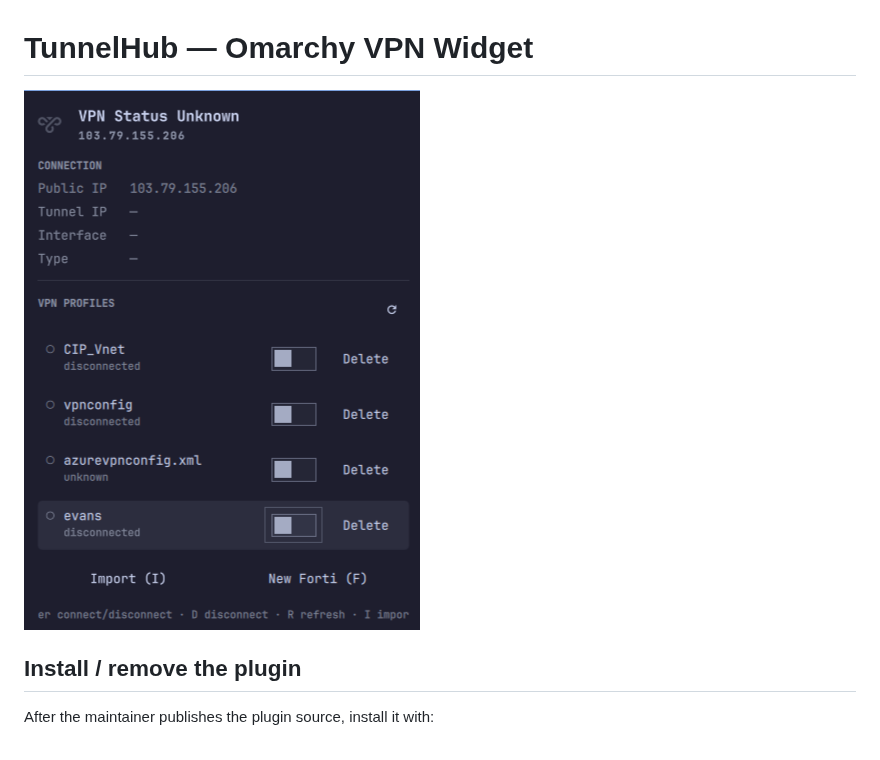
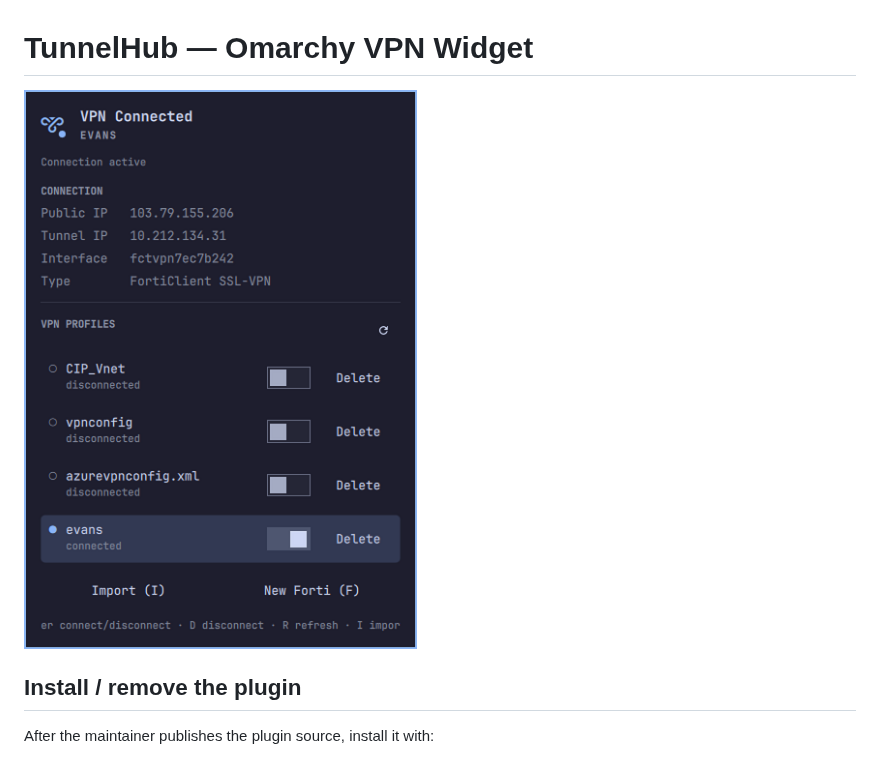
Before and after one commit to rizkyathoriq19/omarchy-tunnelhub, a Markdown page: README.md, the part around one of its changes. Rendered like a GitHub page; pictures changed too: preview.png.

```diff
--- a/README.md
+++ b/README.md
@@ -1,6 +1,6 @@
 # TunnelHub — Omarchy VPN Widget
 
-![TunnelHub preview](preview.png)
+<img src="preview.png" width="406" alt="TunnelHub preview">
 
 ## Install / remove the plugin
 
```
Also changed, not shown: other parts of README.md (+21 -0 lines), 3 other files.
